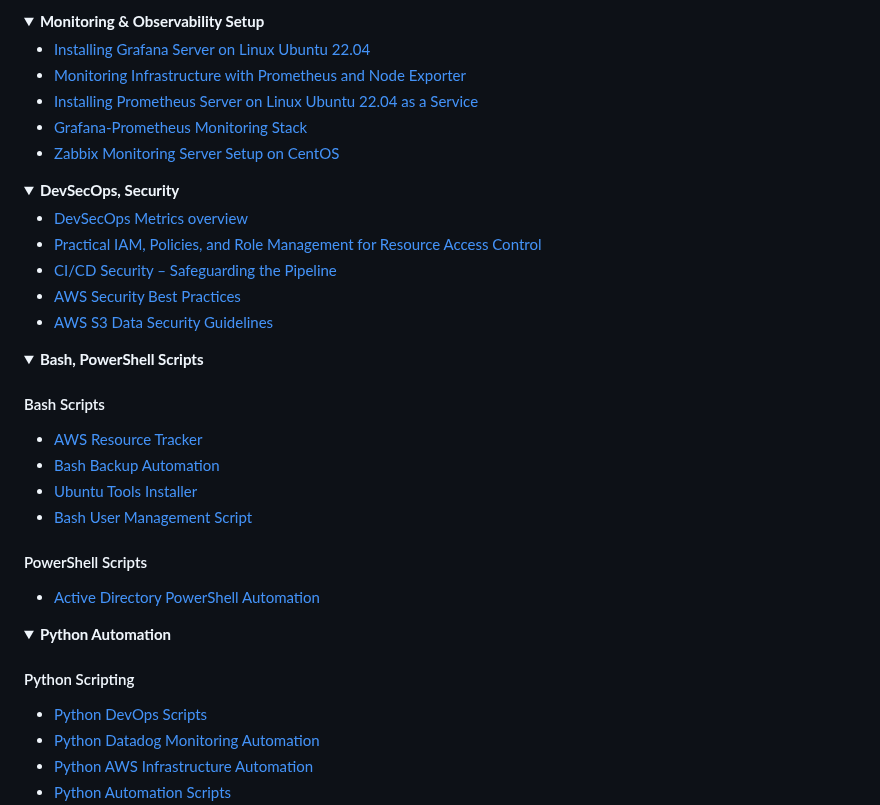
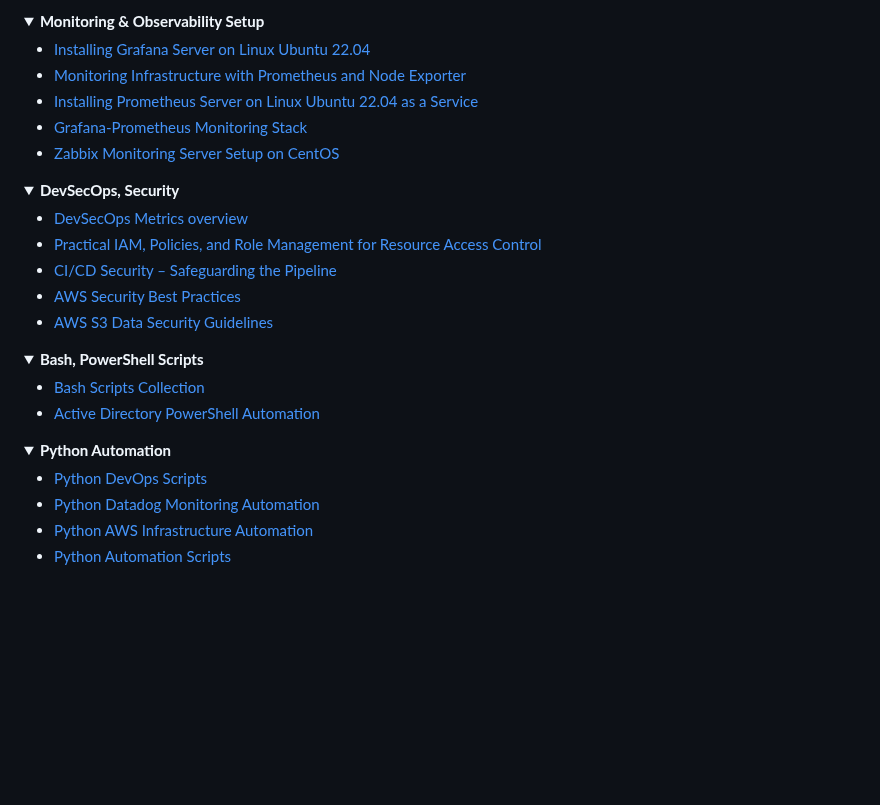
Before and after one commit to DimitryZH/Portfolio-Projects, a Markdown page: README.md, the part around the change. Drawn GitHub-style; folded sections open; blank space fills up the shorter version.

Commit message:
Update README with consolidated script links
Consolidate Bash and PowerShell script links into a single collection entry.

```diff
--- a/README.md
+++ b/README.md
@@ -81,12 +81,12 @@ Feel free to navigate the section with the project you want to explore.
 
 <details><summary><strong>Monitoring & Observability Setup</strong></summary>
 
-
 - [Installing Grafana Server on Linux Ubuntu 22.04](https://github.com/DimitryZH/installing-grafana-server)
 - [Monitoring Infrastructure with Prometheus and Node Exporter](https://github.com/DimitryZH/prometheus-monitoring)
 - [Installing Prometheus Server on Linux Ubuntu 22.04 as a Service](https://github.com/DimitryZH/installing-prometheus-server)
 - [Grafana-Prometheus Monitoring Stack](https://github.com/DimitryZH/monitoring-stack)
 - [Zabbix Monitoring Server Setup on CentOS](https://github.com/DimitryZH/zabbix-server-setup)
+
 </details>
 
 <details><summary><strong>DevSecOps, Security</strong></summary>
@@ -101,19 +101,12 @@ Feel free to navigate the section with the project you want to explore.
 <details>
   <summary><strong>Bash, PowerShell Scripts</strong></summary>
 
-#### Bash Scripts
-- [AWS Resource Tracker](https://github.com/DimitryZH/aws-resource-tracker)
-- [Bash Backup Automation](https://github.com/DimitryZH/bash-backup-automation)
-- [Ubuntu Tools Installer](https://github.com/DimitryZH/install-ubuntu-packages)
-- [Bash User Management Script](https://github.com/DimitryZH/bash-user-management-script)
-
-#### PowerShell Scripts
+- [Bash Scripts Collection](https://github.com/DimitryZH/bash-scripts)
 - [Active Directory PowerShell Automation](https://github.com/DimitryZH/active-directory-powershell-automation)
 </details>
 
 <details><summary><strong>Python Automation</strong></summary>
 
-#### Python Scripting
 - [Python DevOps Scripts](https://github.com/DimitryZH/python-devops-scripts)
 - [Python Datadog Monitoring Automation](https://github.com/DimitryZH/python-datadog-monitoring-automation)
 - [Python AWS Infrastructure Automation](https://github.com/DimitryZH/py-aws-infra-auto)
```
